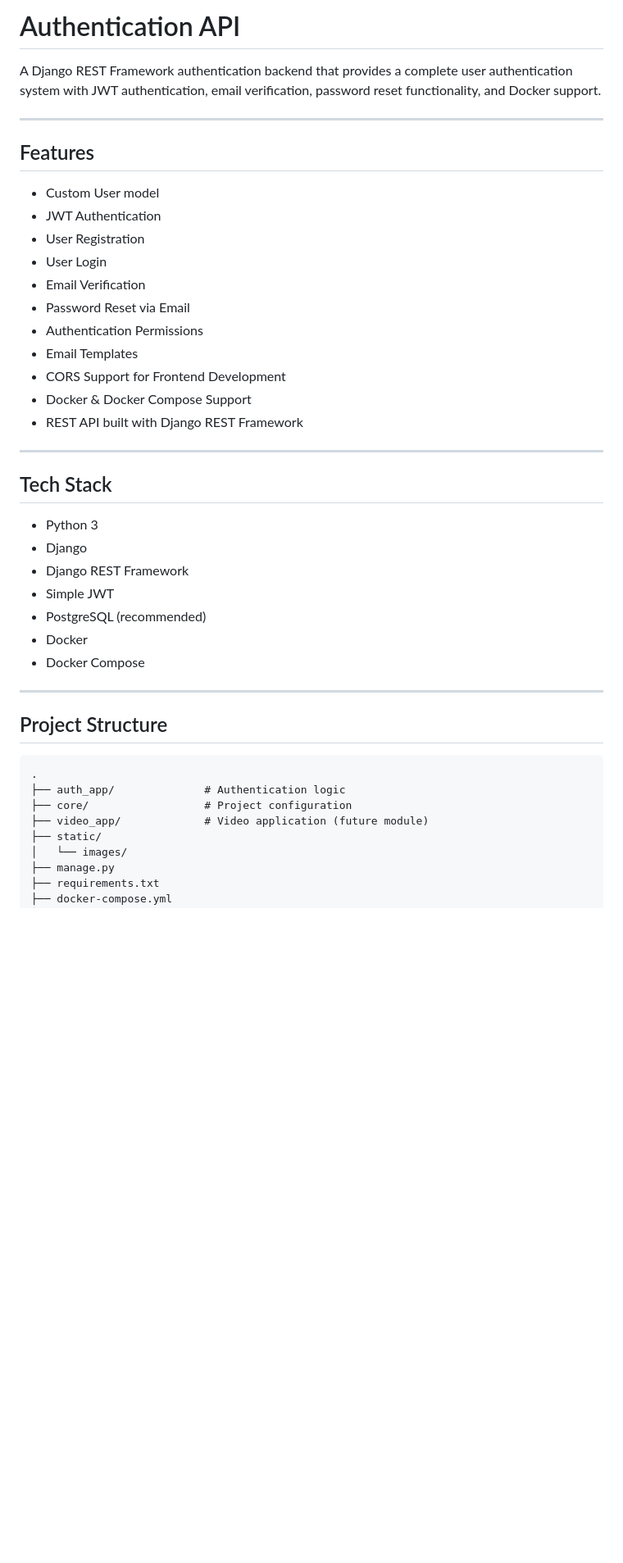
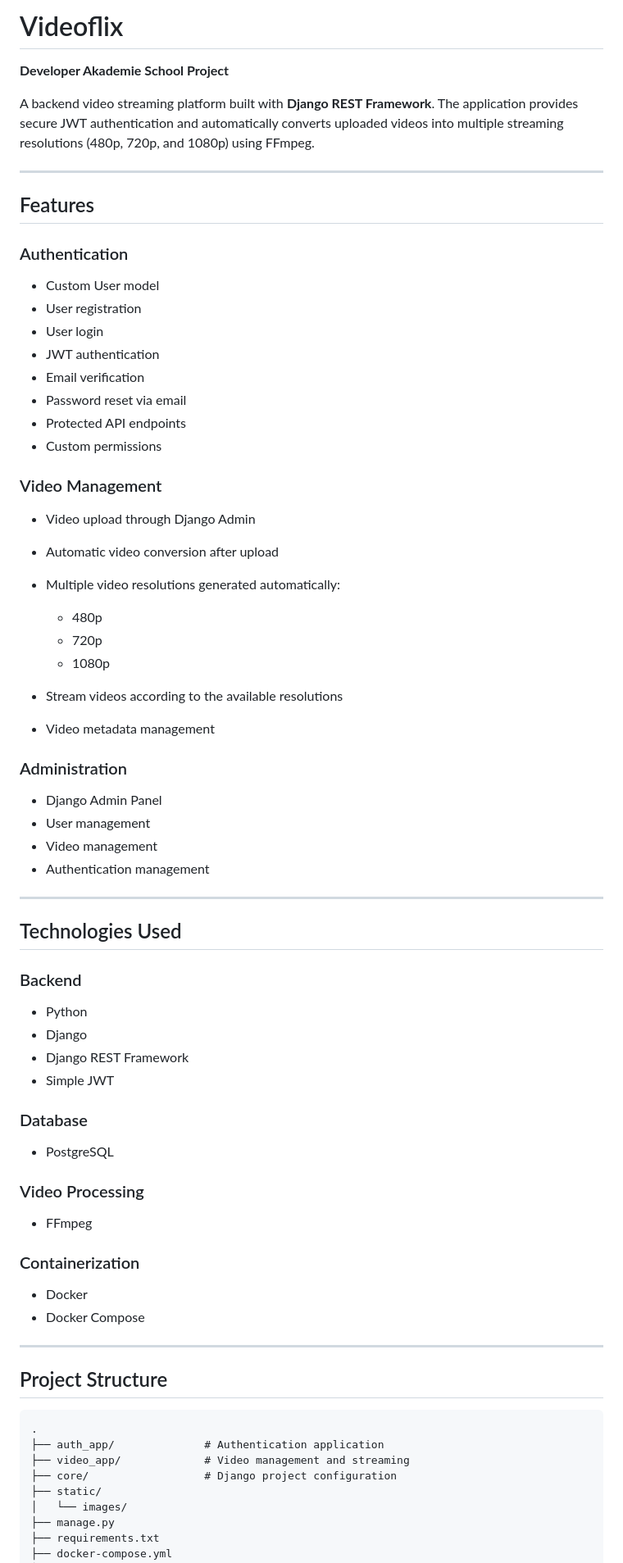
Before and after one commit to Andrei-Octavian-Buha/Videoflix, a Markdown page: README.md, the part around one of its changes. Shown at 82% size. Rendered like a GitHub page; blank space fills up the shorter version.

````diff
--- a/README.md
+++ b/README.md
@@ -1,34 +1,66 @@
-# Authentication API
+# Videoflix
 
-A Django REST Framework authentication backend that provides a complete user authentication system with JWT authentication, email verification, password reset functionality, and Docker support.
+**Developer Akademie School Project**
+
+A backend video streaming platform built with **Django REST Framework**. The application provides secure JWT authentication and automatically converts uploaded videos into multiple streaming resolutions (480p, 720p, and 1080p) using FFmpeg.
 
 ---
 
 ## Features
 
-- Custom User model
-- JWT Authentication
-- User Registration
-- User Login
-- Email Verification
-- Password Reset via Email
-- Authentication Permissions
-- Email Templates
-- CORS Support for Frontend Development
-- Docker & Docker Compose Support
-- REST API built with Django REST Framework
+### Authentication
+
+* Custom User model
+* User registration
+* User login
+* JWT authentication
+* Email verification
+* Password reset via email
+* Protected API endpoints
+* Custom permissions
+
+### Video Management
+
+* Video upload through Django Admin
+* Automatic video conversion after upload
+* Multiple video resolutions generated automatically:
+
+  * 480p
+  * 720p
+  * 1080p
+* Stream videos according to the available resolutions
+* Video metadata management
+
+### Administration
+
+* Django Admin Panel
+* User management
+* Video management
+* Authentication management
 
 ---
 
-## Tech Stack
+## Technologies Used
 
-- Python 3
-- Django
-- Django REST Framework
-- Simple JWT
-- PostgreSQL (recommended)
-- Docker
-- Docker Compose
+### Backend
+
+* Python
+* Django
+* Django REST Framework
+* Simple JWT
+
+### Database
+
+* PostgreSQL
+
+### Video Processing
+
+* FFmpeg
+
+### Containerization
+
+* Docker
+* Docker Compose
 
 ---
 
@@ -36,9 +68,9 @@ A Django REST Framework authentication backend that provides a complete user aut
 
 ```text
 .
-├── auth_app/              # Authentication logic
-├── core/                  # Project configuration
-├── video_app/             # Video application (future module)
+├── auth_app/              # Authentication application
+├── video_app/             # Video management and streaming
+├── core/                  # Django project configuration
 ├── static/
 │   └── images/
 ├── manage.py
````
Also changed, not shown: other parts of README.md (+157 -174 lines).
